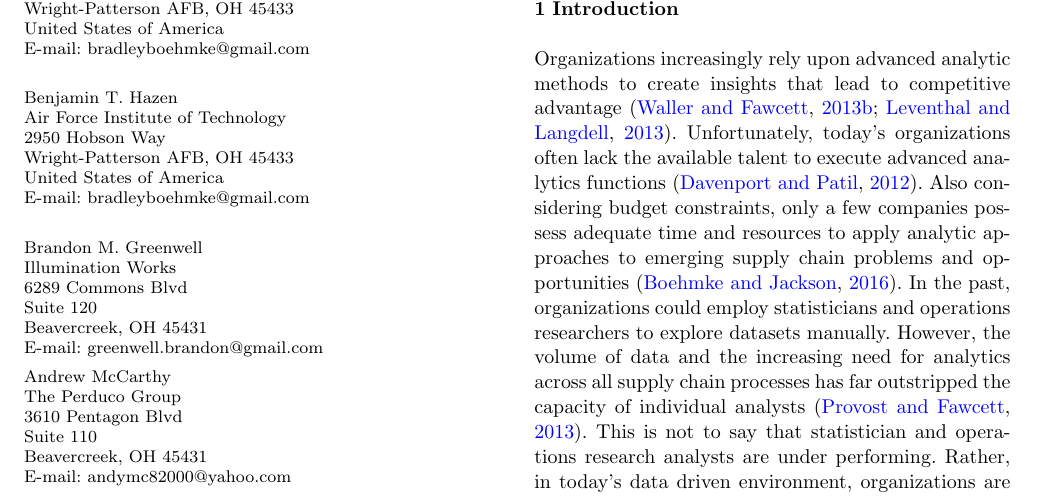
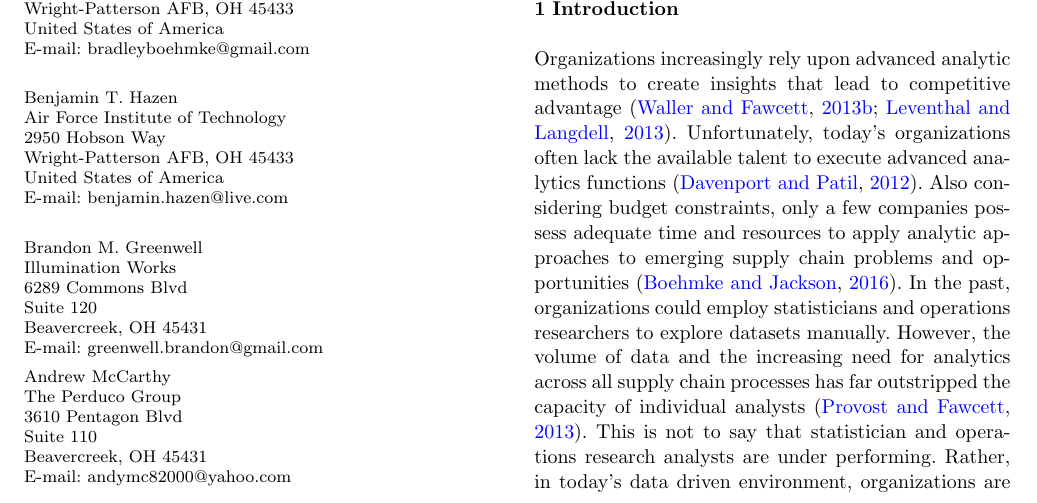
Before and after one commit to AFIT-R/ijdsa-manuscript, a LaTeX paper (boehmke-ijdsa-2017.tex): part of page 1 of 14, cut so that both start at the same text. Compiled offline with pdfLaTeX.

Commit message:
fix email

```diff
--- a/boehmke-ijdsa-2017.tex
+++ b/boehmke-ijdsa-2017.tex
@@ -61,7 +61,7 @@
            2950 Hobson Way \\
            Wright-Patterson AFB, OH 45433 \\
            United States of America \\
-           \email{bradleyboehmke@gmail.com} \\
+           \email{benjamin.hazen@live.com} \\
            \and
            Brandon M. Greenwell \at
            Illumination Works \\
```
Also changed, not shown: boehmke-ijdsa-2017.pdf, 2 other files.
